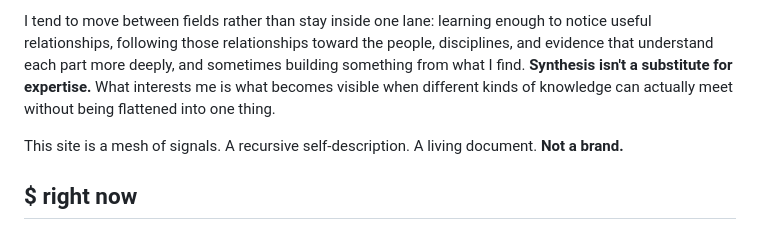
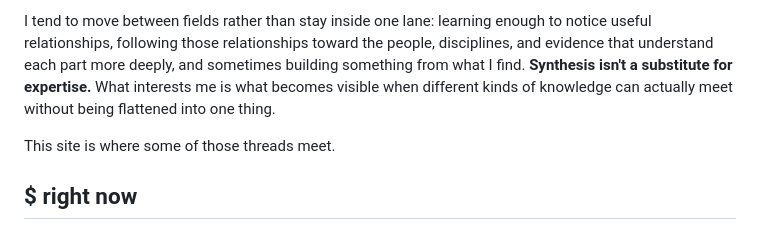
Before and after one commit to raelovejoy/raearea, a Markdown page: whoami/whoami.md, the part around the change. GitHub-like rendering.

Commit message:
Simplify /whoami site description

```diff
--- a/whoami/whoami.md
+++ b/whoami/whoami.md
@@ -4,7 +4,7 @@ Hi, I'm **Rae** (they/he). I'm a systems-minded generalist, synthesizer of ideas
 
 I tend to move between fields rather than stay inside one lane: learning enough to notice useful relationships, following those relationships toward the people, disciplines, and evidence that understand each part more deeply, and sometimes building something from what I find. **Synthesis isn't a substitute for expertise.** What interests me is what becomes visible when different kinds of knowledge can actually meet without being flattened into one thing.
 
-This site is a mesh of signals. A recursive self-description. A living document. **Not a brand.**
+This site is where some of those threads meet.
 
 ## $ right now
 
```
